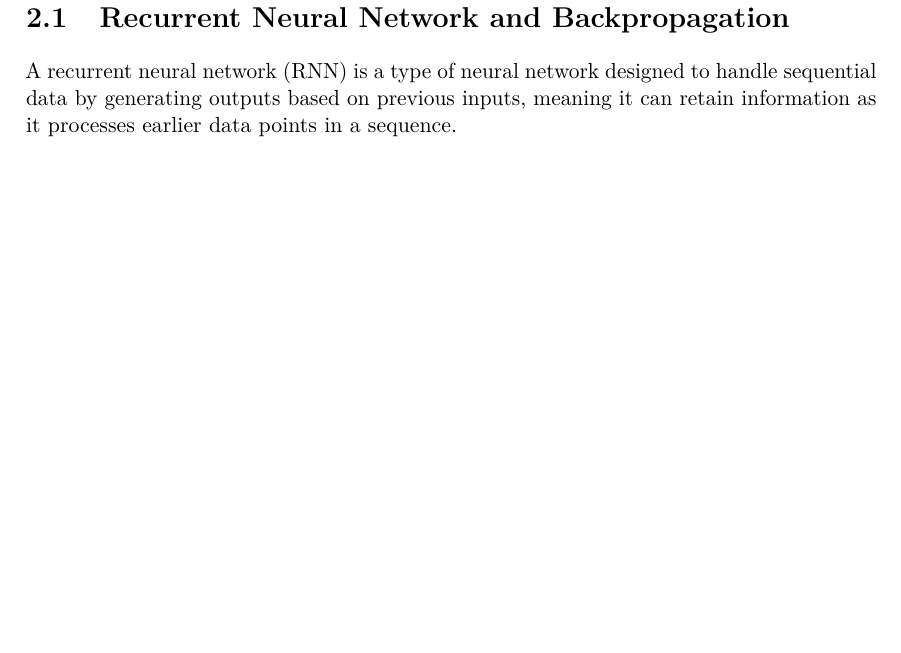
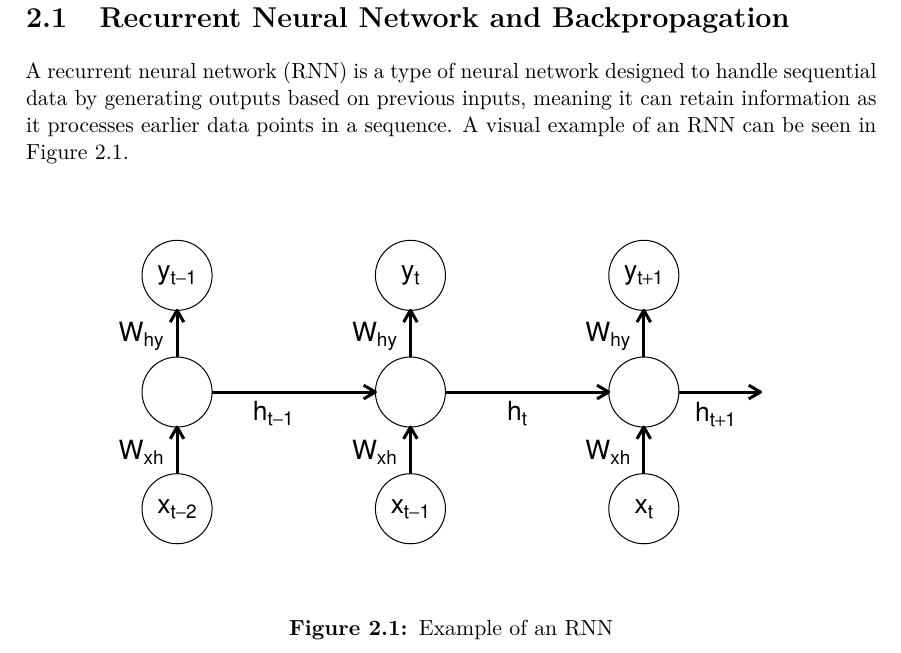
Before and after one commit to MadsMunkNielsen/SNPbag-Phenotype-Prediction, a LaTeX thesis (master.tex, which reads incl/main/Theory.tex): part of page 7 of 11, cut so that both start at the same text, the shorter picture padded with empty space. Compiled offline with pdfLaTeX.

Commit message:
Updates from Overleaf

```diff
--- a/incl/main/Theory.tex
+++ b/incl/main/Theory.tex
@@ -4,4 +4,10 @@
 
 \section{Recurrent Neural Network and Backpropagation}
 
-A recurrent neural network (RNN) is a type of neural network designed to handle sequential data by generating outputs based on previous inputs, meaning it can retain information as it processes earlier data points in a sequence.
+A recurrent neural network (RNN) is a type of neural network designed to handle sequential data by generating outputs based on previous inputs, meaning it can retain information as it processes earlier data points in a sequence. A visual example of an RNN can be seen in Figure \ref{fig:example RNN}.
+\begin{figure}
+    \centering
+    \includegraphics[width=0.8\linewidth]{fig/img/RNN/RNN_Example.pdf}
+    \caption{Example of an RNN}
+    \label{fig:example RNN}
+\end{figure}
```
